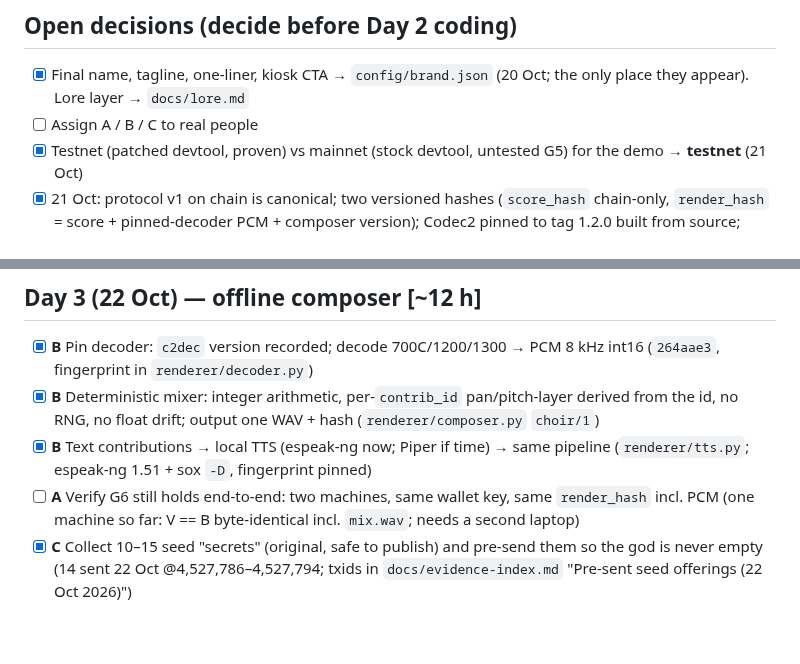
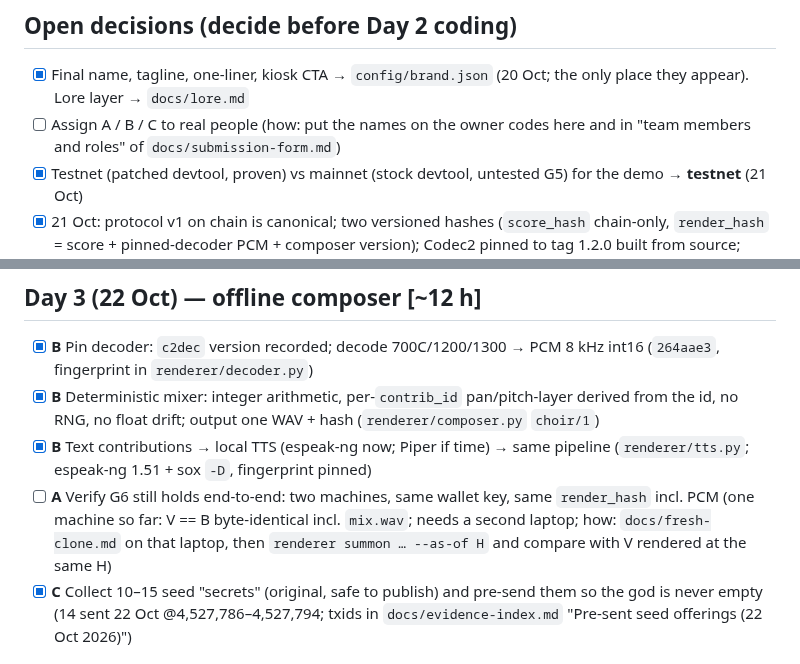
Before and after one commit to agadape/choronzon, a Markdown page: TODO.md, 2 parts joined by grey strips. GitHub-like rendering; blank space fills up the shorter version.

```diff
--- a/TODO.md
+++ b/TODO.md
@@ -13,7 +13,7 @@ Rule: vertical slice (Day 2–5) before any milestone (M1–M5). If a day slips,
 
 ## Open decisions (decide before Day 2 coding)
 - [x] Final name, tagline, one-liner, kiosk CTA → `config/brand.json` (20 Oct; the only place they appear). Lore layer → `docs/lore.md`
-- [ ] Assign A / B / C to real people
+- [ ] Assign A / B / C to real people (how: put the names on the owner codes here and in "team members and roles" of `docs/submission-form.md`)
 - [x] Testnet (patched devtool, proven) vs mainnet (stock devtool, untested G5) for the demo → **testnet** (21 Oct)
 - [x] 21 Oct: protocol v1 on chain is canonical; two versioned hashes (`score_hash` chain-only, `render_hash` = score + pinned-decoder PCM + composer version); Codec2 pinned to tag 1.2.0 built from source; 0.00001 TAZ; UFVK published deliberately but never in code/tests/logs/commits; reply addresses never persisted outside the wallet DB; `GC1R:<contrib_id decimal>:<text>`; work in WSL `~/zecathon`; repo private until 28 Oct
 - [x] Risk accepted: single lightwalletd (`testnet.zec.rocks`). Mitigation: wallet DBs synced before the demo, seed contributions pre-sent, demo video as backup; look for an alternative testnet lightwalletd only if time allows (≤30 min)
@@ -30,7 +30,7 @@ Rule: vertical slice (Day 2–5) before any milestone (M1–M5). If a day slips,
 - [x] **B** Pin decoder: `c2dec` version recorded; decode 700C/1200/1300 → PCM 8 kHz int16 (`264aae3`, fingerprint in `renderer/decoder.py`)
 - [x] **B** Deterministic mixer: integer arithmetic, per-`contrib_id` pan/pitch-layer derived from the id, no RNG, no float drift; output one WAV + hash (`renderer/composer.py` `choir/1`)
 - [x] **B** Text contributions → local TTS (espeak-ng now; Piper if time) → same pipeline (`renderer/tts.py`; espeak-ng 1.51 + sox `-D`, fingerprint pinned)
-- [ ] **A** Verify G6 still holds end-to-end: two machines, same wallet key, same `render_hash` incl. PCM (one machine so far: V == B byte-identical incl. `mix.wav`; needs a second laptop)
+- [ ] **A** Verify G6 still holds end-to-end: two machines, same wallet key, same `render_hash` incl. PCM (one machine so far: V == B byte-identical incl. `mix.wav`; needs a second laptop; how: `docs/fresh-clone.md` on that laptop, then `renderer summon … --as-of H` and compare with V rendered at the same H)
 - [x] **C** Collect 10–15 seed "secrets" (original, safe to publish) and pre-send them so the god is never empty (14 sent 22 Oct @4,527,786–4,527,794; txids in `docs/evidence-index.md` "Pre-sent seed offerings (22 Oct 2026)")
 
 ## Day 4 (23 Oct) — kiosk (sender)  [~12 h]
```
Also changed, not shown: other parts of TODO.md (+9 -9 lines).
